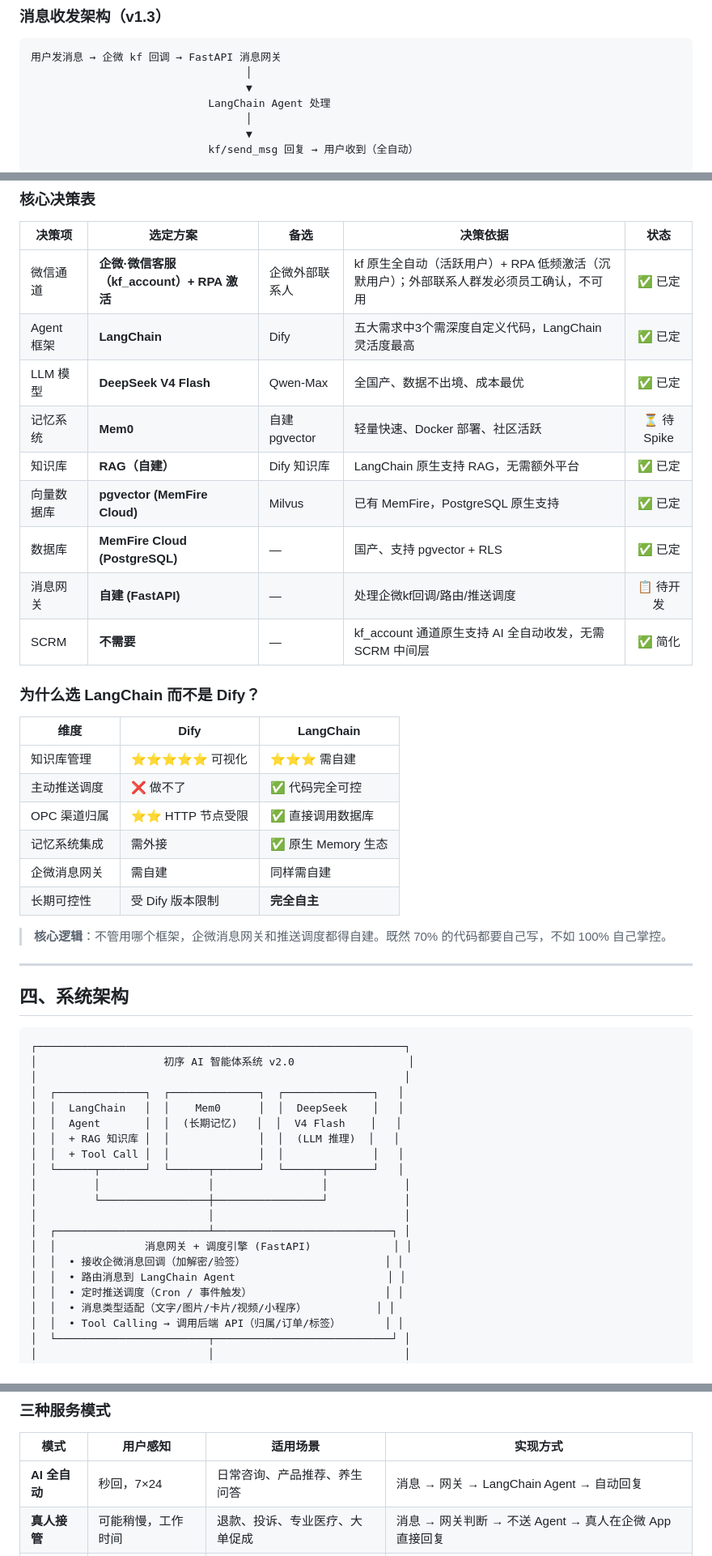
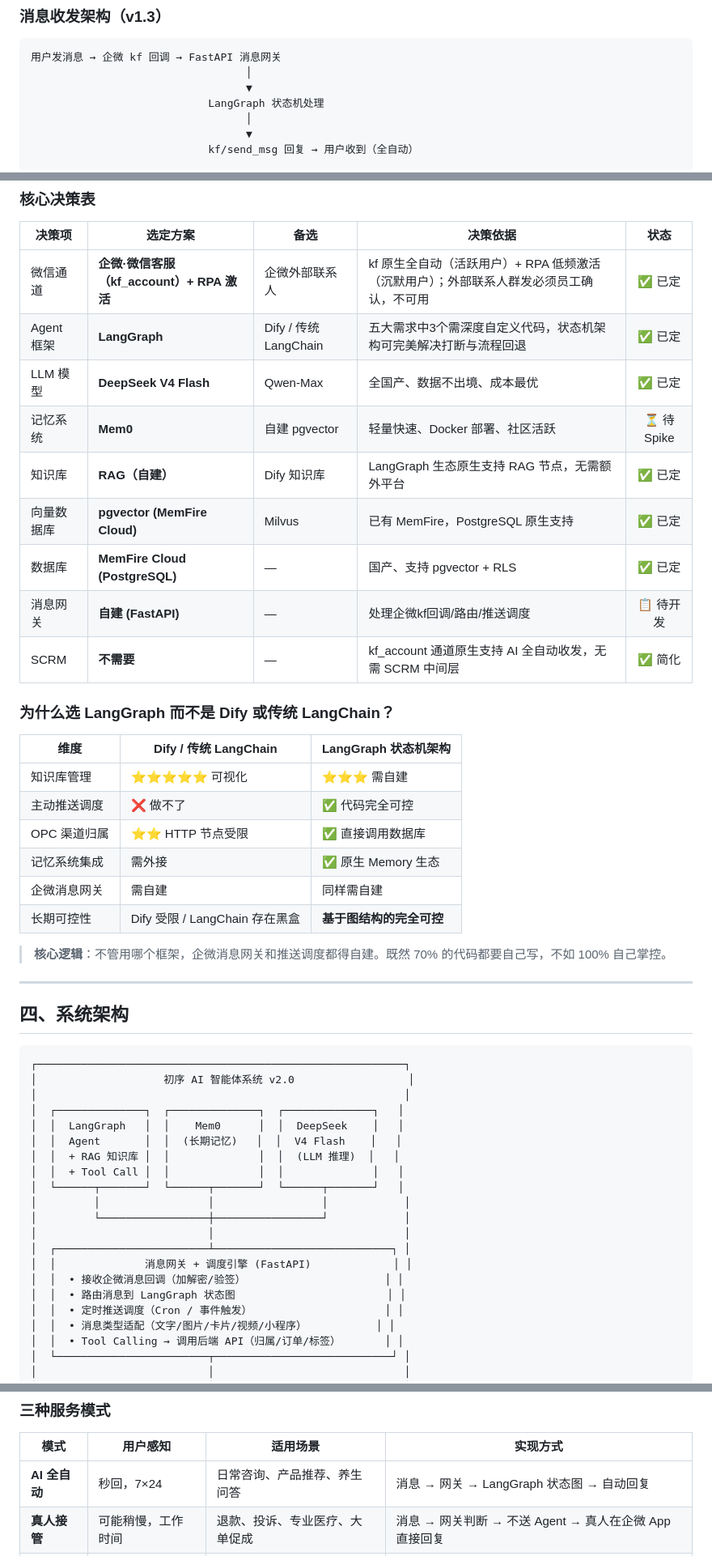
Before and after one commit to beutyLiang/opc_project, a Markdown page: docs/初序健康_客服智能体落地方案_20260508.md, 3 parts joined by grey strips. Shown at 81% size. Drawn GitHub-style.

```diff
--- a/docs/初序健康_客服智能体落地方案_20260508.md
+++ b/docs/初序健康_客服智能体落地方案_20260508.md
@@ -84,7 +84,7 @@
 用户发消息 → 企微 kf 回调 → FastAPI 消息网关
                                   │
                                   ▼
-                            LangChain Agent 处理
+                            LangGraph 状态机处理
                                   │
                                   ▼
                             kf/send_msg 回复 → 用户收到（全自动）
@@ -125,25 +125,25 @@
 | 决策项 | 选定方案 | 备选 | 决策依据 | 状态 |
 |--------|---------|------|---------|:----:|
 | 微信通道 | **企微·微信客服（kf_account）+ RPA 激活** | 企微外部联系人 | kf 原生全自动（活跃用户）+ RPA 低频激活（沉默用户）；外部联系人群发必须员工确认，不可用 | ✅ 已定 |
-| Agent 框架 | **LangChain** | Dify | 五大需求中3个需深度自定义代码，LangChain 灵活度最高 | ✅ 已定 |
+| Agent 框架 | **LangGraph** | Dify / 传统 LangChain | 五大需求中3个需深度自定义代码，状态机架构可完美解决打断与流程回退 | ✅ 已定 |
 | LLM 模型 | **DeepSeek V4 Flash** | Qwen-Max | 全国产、数据不出境、成本最优 | ✅ 已定 |
 | 记忆系统 | **Mem0** | 自建 pgvector | 轻量快速、Docker 部署、社区活跃 | ⏳ 待 Spike |
-| 知识库 | **RAG（自建）** | Dify 知识库 | LangChain 原生支持 RAG，无需额外平台 | ✅ 已定 |
+| 知识库 | **RAG（自建）** | Dify 知识库 | LangGraph 生态原生支持 RAG 节点，无需额外平台 | ✅ 已定 |
 | 向量数据库 | **pgvector (MemFire Cloud)** | Milvus | 已有 MemFire，PostgreSQL 原生支持 | ✅ 已定 |
 | 数据库 | **MemFire Cloud (PostgreSQL)** | — | 国产、支持 pgvector + RLS | ✅ 已定 |
 | 消息网关 | **自建 (FastAPI)** | — | 处理企微kf回调/路由/推送调度 | 📋 待开发 |
 | SCRM | **不需要** | — | kf_account 通道原生支持 AI 全自动收发，无需 SCRM 中间层 | ✅ 简化 |
 
-### 为什么选 LangChain 而不是 Dify？
+### 为什么选 LangGraph 而不是 Dify 或传统 LangChain？
 
-| 维度 | Dify | LangChain |
+| 维度 | Dify / 传统 LangChain | LangGraph 状态机架构 |
 |------|------|-----------|
 | 知识库管理 | ⭐⭐⭐⭐⭐ 可视化 | ⭐⭐⭐ 需自建 |
 | 主动推送调度 | ❌ 做不了 | ✅ 代码完全可控 |
 | OPC 渠道归属 | ⭐⭐ HTTP 节点受限 | ✅ 直接调用数据库 |
 | 记忆系统集成 | 需外接 | ✅ 原生 Memory 生态 |
 | 企微消息网关 | 需自建 | 同样需自建 |
-| 长期可控性 | 受 Dify 版本限制 | **完全自主** |
+| 长期可控性 | Dify 受限 / LangChain 存在黑盒 | **基于图结构的完全可控** |
 
 > **核心逻辑**：不管用哪个框架，企微消息网关和推送调度都得自建。既然 70% 的代码都要自己写，不如 100% 自己掌控。
 
@@ -156,7 +156,7 @@
 │                    初序 AI 智能体系统 v2.0                  │
 │                                                          │
 │  ┌──────────────┐  ┌──────────────┐  ┌──────────────┐   │
-│  │  LangChain   │  │    Mem0      │  │  DeepSeek    │   │
+│  │  LangGraph   │  │    Mem0      │  │  DeepSeek    │   │
 │  │  Agent       │  │  (长期记忆)   │  │  V4 Flash    │   │
 │  │  + RAG 知识库 │  │              │  │  (LLM 推理)  │   │
 │  │  + Tool Call │  │              │  │              │   │
@@ -167,7 +167,7 @@
 │  ┌────────────────────────┴────────────────────────────┐ │
 │  │              消息网关 + 调度引擎 (FastAPI)             │ │
 │  │  • 接收企微消息回调（加解密/验签）                      │ │
-│  │  • 路由消息到 LangChain Agent                        │ │
+│  │  • 路由消息到 LangGraph 状态图                        │ │
 │  │  • 定时推送调度（Cron / 事件触发）                     │ │
 │  │  • 消息类型适配（文字/图片/卡片/视频/小程序）           │ │
 │  │  • Tool Calling → 调用后端 API（归属/订单/标签）       │ │
@@ -228,7 +228,7 @@ OPC-B 专属活码 → 用户扫码 → 回调 state="OPC-B" → 自动绑定
 
 | 模式 | 用户感知 | 适用场景 | 实现方式 |
 |------|---------|---------|---------|
-| **AI 全自动** | 秒回，7×24 | 日常咨询、产品推荐、养生问答 | 消息 → 网关 → LangChain Agent → 自动回复 |
+| **AI 全自动** | 秒回，7×24 | 日常咨询、产品推荐、养生问答 | 消息 → 网关 → LangGraph 状态图 → 自动回复 |
 | **真人接管** | 可能稍慢，工作时间 | 退款、投诉、专业医疗、大单促成 | 消息 → 网关判断 → 不送 Agent → 真人在企微 App 直接回复 |
 | **协同模式** | 速度适中 | AI 不太确定时 | 消息 → Agent 起草建议 → 真人审核修改 → 发出 |
 
```
Also changed, not shown: other parts of docs/初序健康_客服智能体落地方案_20260508.md (+6 -6 lines), docs/初序健康_全链路业务技术对照表_20260509.md (+7 -7 lines), docs/初序健康_消息架构决策演进全记录_20260510.md (+21 -5 lines).
